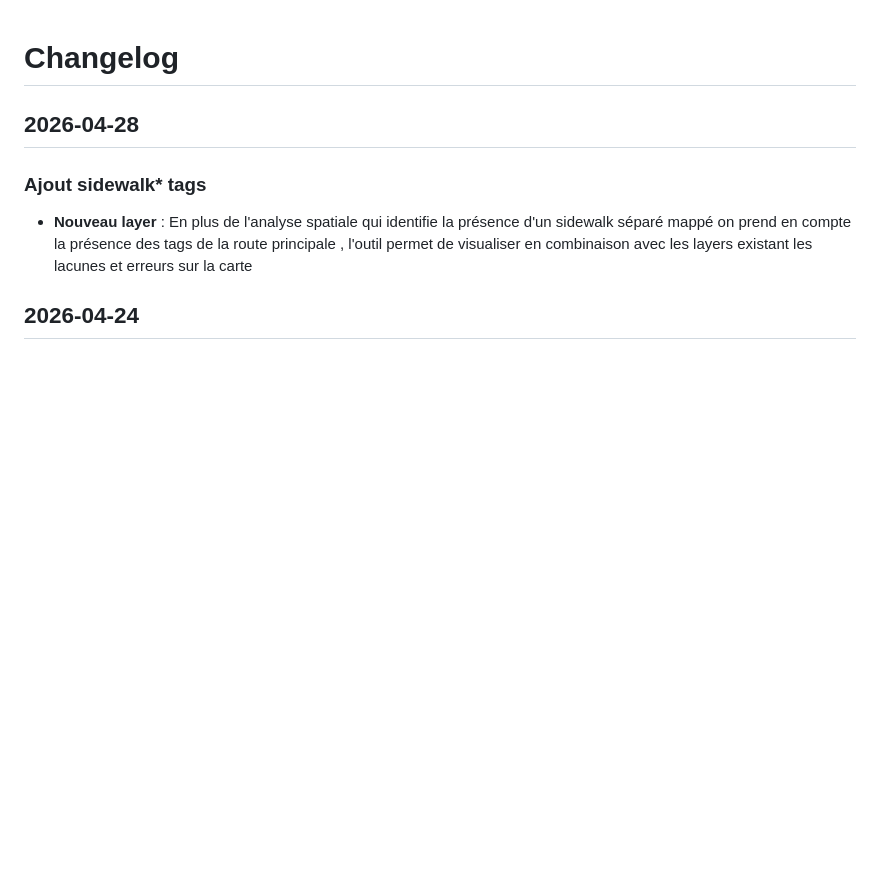
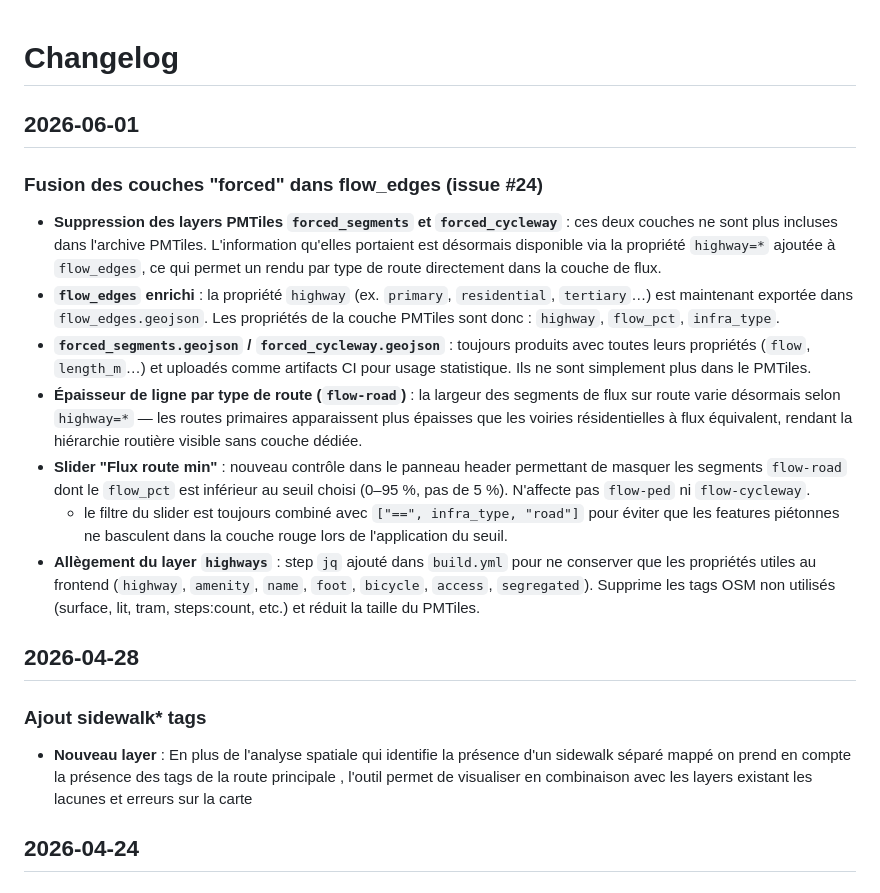
Before and after one commit to PasLoin/Brussels-Pedestrian-Network, a Markdown page: Changelog.md, the part around the change. Rendered like a GitHub page; blank space fills up the shorter version.

Commit message:
Update Changelog with changes from June 2026
Merged 'forced' layers into flow_edges, removed PMTiles layers, enriched flow_edges with highway property, and introduced new controls and filtering for flow-road segments.

```diff
--- a/Changelog.md
+++ b/Changelog.md
@@ -1,4 +1,16 @@
 # Changelog
+
+## 2026-06-01
+
+### Fusion des couches "forced" dans flow_edges (issue #24)
+
+- **Suppression des layers PMTiles `forced_segments` et `forced_cycleway`** : ces deux couches ne sont plus incluses dans l'archive PMTiles. L'information qu'elles portaient est désormais disponible via la propriété `highway=*` ajoutée à `flow_edges`, ce qui permet un rendu par type de route directement dans la couche de flux.
+- **`flow_edges` enrichi** : la propriété `highway` (ex. `primary`, `residential`, `tertiary`…) est maintenant exportée dans `flow_edges.geojson`. Les propriétés de la couche PMTiles sont donc : `highway`, `flow_pct`, `infra_type`.
+- **`forced_segments.geojson` / `forced_cycleway.geojson`** : toujours produits avec toutes leurs propriétés (`flow`, `length_m`…) et uploadés comme artifacts CI pour usage statistique. Ils ne sont simplement plus dans le PMTiles.
+- **Épaisseur de ligne par type de route (`flow-road`)** : la largeur des segments de flux sur route varie désormais selon `highway=*` — les routes primaires apparaissent plus épaisses que les voiries résidentielles à flux équivalent, rendant la hiérarchie routière visible sans couche dédiée.
+- **Slider "Flux route min"** : nouveau contrôle dans le panneau header permettant de masquer les segments `flow-road` dont le `flow_pct` est inférieur au seuil choisi (0–95 %, pas de 5 %). N'affecte pas `flow-ped` ni `flow-cycleway`.
+  - le filtre du slider est toujours combiné avec `["==", infra_type, "road"]` pour éviter que les features piétonnes ne basculent dans la couche rouge lors de l'application du seuil.
+- **Allègement du layer `highways`** : step `jq` ajouté dans `build.yml` pour ne conserver que les propriétés utiles au frontend (`highway`, `amenity`, `name`, `foot`, `bicycle`, `access`, `segregated`). Supprime les tags OSM non utilisés (surface, lit, tram, steps:count, etc.) et réduit la taille du PMTiles.
 
 ## 2026-04-28
 
```
